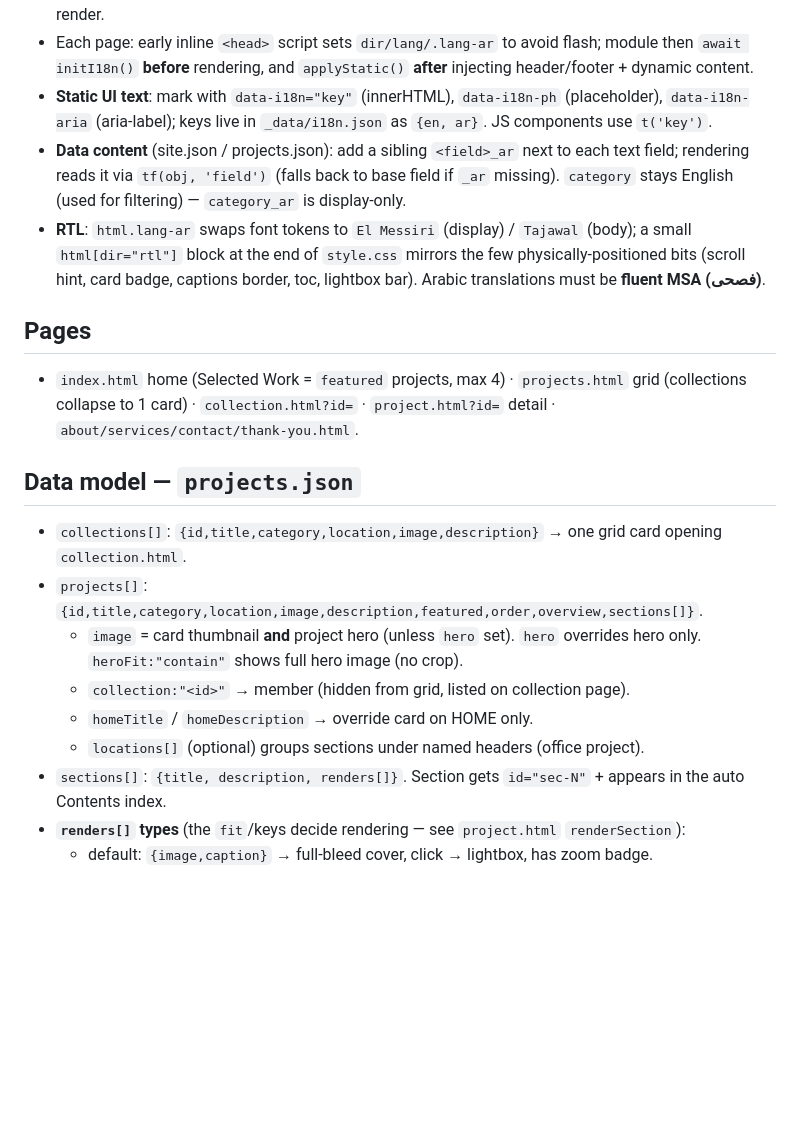
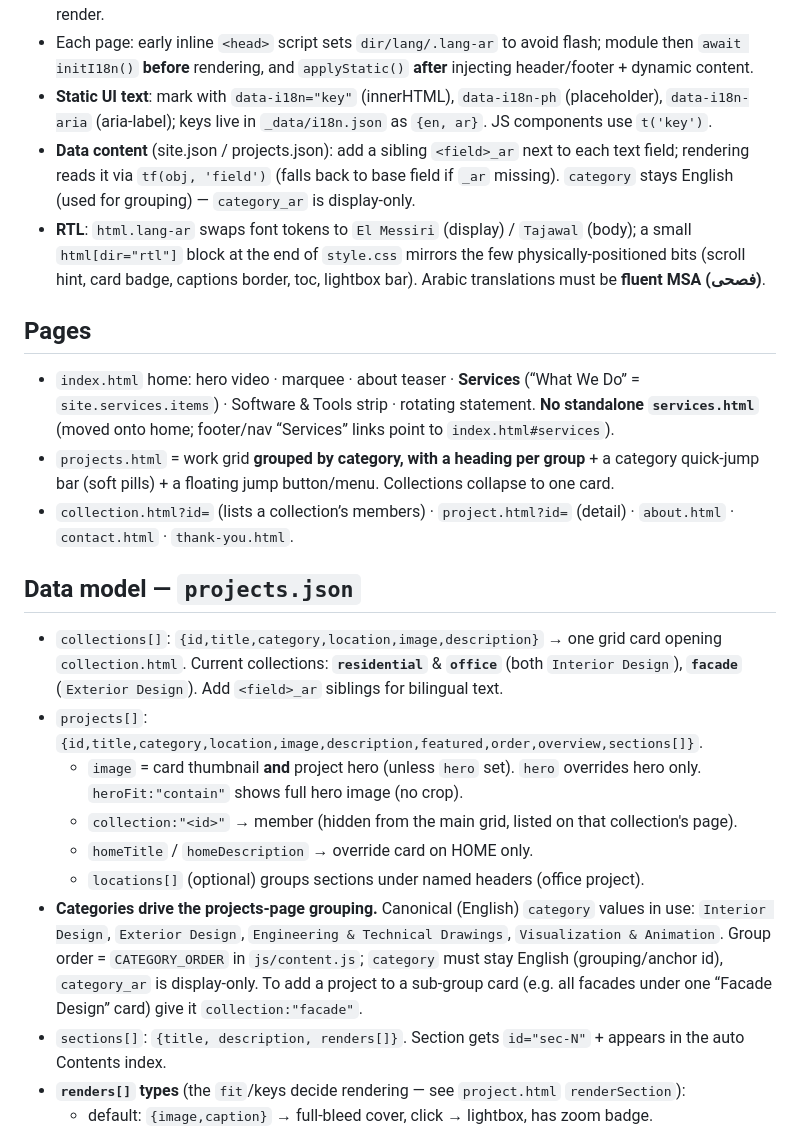
Before and after one commit to nilz1991/NILZDesign, a Markdown page: CLAUDE.md, the part around one of its changes. GitHub-like rendering; blank space fills up the shorter version.

```diff
--- a/CLAUDE.md
+++ b/CLAUDE.md
@@ -14,19 +14,22 @@ Live: **nilzdesign.com** · Repo: **github.com/nilz1991/NILZDesign** · Host: **
 - **Switching is in-place — NO reload.** `setLang()` sets dir, runs every callback registered via `onLangChange(fn)`, then `applyStatic()` + reveals fade-ups. Scroll position is preserved. Each page wraps its dynamic rendering in a `render()`/`renderContent()` and registers it with `onLangChange`. header.js/footer.js rebuild themselves in place; rotating-text renders **into** its placeholder (keeps the node); project.html keeps the lightbox a one-time singleton and rebuilds sections/contents/TOC per render.
 - Each page: early inline `<head>` script sets `dir/lang/.lang-ar` to avoid flash; module then `await initI18n()` **before** rendering, and `applyStatic()` **after** injecting header/footer + dynamic content.
 - **Static UI text**: mark with `data-i18n="key"` (innerHTML), `data-i18n-ph` (placeholder), `data-i18n-aria` (aria-label); keys live in `_data/i18n.json` as `{en, ar}`. JS components use `t('key')`.
-- **Data content** (site.json / projects.json): add a sibling `<field>_ar` next to each text field; rendering reads it via `tf(obj, 'field')` (falls back to base field if `_ar` missing). `category` stays English (used for filtering) — `category_ar` is display-only.
+- **Data content** (site.json / projects.json): add a sibling `<field>_ar` next to each text field; rendering reads it via `tf(obj, 'field')` (falls back to base field if `_ar` missing). `category` stays English (used for grouping) — `category_ar` is display-only.
 - **RTL**: `html.lang-ar` swaps font tokens to `El Messiri` (display) / `Tajawal` (body); a small `html[dir="rtl"]` block at the end of `style.css` mirrors the few physically-positioned bits (scroll hint, card badge, captions border, toc, lightbox bar). Arabic translations must be **fluent MSA (فصحى)**.
 
 ## Pages
-- `index.html` home (Selected Work = `featured` projects, max 4) · `projects.html` grid (collections collapse to 1 card) · `collection.html?id=` · `project.html?id=` detail · `about/services/contact/thank-you.html`.
+- `index.html` home: hero video · marquee · about teaser · **Services** (“What We Do” = `site.services.items`) · Software & Tools strip · rotating statement. **No standalone `services.html`** (moved onto home; footer/nav “Services” links point to `index.html#services`).
+- `projects.html` = work grid **grouped by category, with a heading per group** + a category quick-jump bar (soft pills) + a floating jump button/menu. Collections collapse to one card.
+- `collection.html?id=` (lists a collection’s members) · `project.html?id=` (detail) · `about.html` · `contact.html` · `thank-you.html`.
 
 ## Data model — `projects.json`
-- `collections[]`: `{id,title,category,location,image,description}` → one grid card opening `collection.html`.
+- `collections[]`: `{id,title,category,location,image,description}` → one grid card opening `collection.html`. Current collections: **`residential`** & **`office`** (both `Interior Design`), **`facade`** (`Exterior Design`). Add `<field>_ar` siblings for bilingual text.
 - `projects[]`: `{id,title,category,location,image,description,featured,order,overview,sections[]}`.
   - `image` = card thumbnail **and** project hero (unless `hero` set). `hero` overrides hero only. `heroFit:"contain"` shows full hero image (no crop).
-  - `collection:"<id>"` → member (hidden from grid, listed on collection page).
+  - `collection:"<id>"` → member (hidden from the main grid, listed on that collection's page).
   - `homeTitle` / `homeDescription` → override card on HOME only.
   - `locations[]` (optional) groups sections under named headers (office project).
+- **Categories drive the projects-page grouping.** Canonical (English) `category` values in use: `Interior Design`, `Exterior Design`, `Engineering & Technical Drawings`, `Visualization & Animation`. Group order = `CATEGORY_ORDER` in `js/content.js`; `category` must stay English (grouping/anchor id), `category_ar` is display-only. To add a project to a sub-group card (e.g. all facades under one “Facade Design” card) give it `collection:"facade"`.
 - `sections[]`: `{title, description, renders[]}`. Section gets `id="sec-N"` + appears in the auto Contents index.
 - **`renders[]` types** (the `fit`/keys decide rendering — see `project.html` `renderSection`):
   - default: `{image,caption}` → full-bleed cover, click → lightbox, has zoom badge.
```
Also changed, not shown: other parts of CLAUDE.md (+12 -8 lines).
